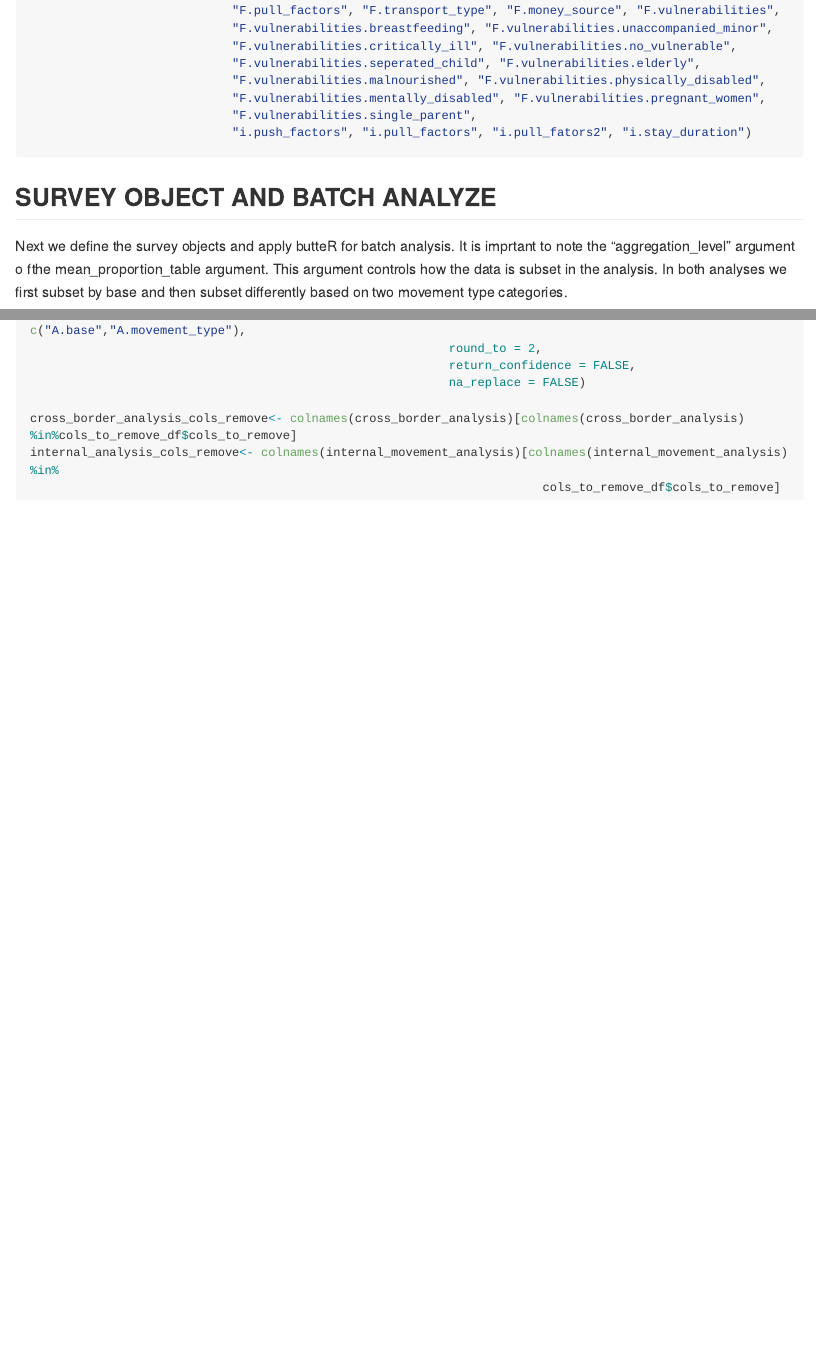
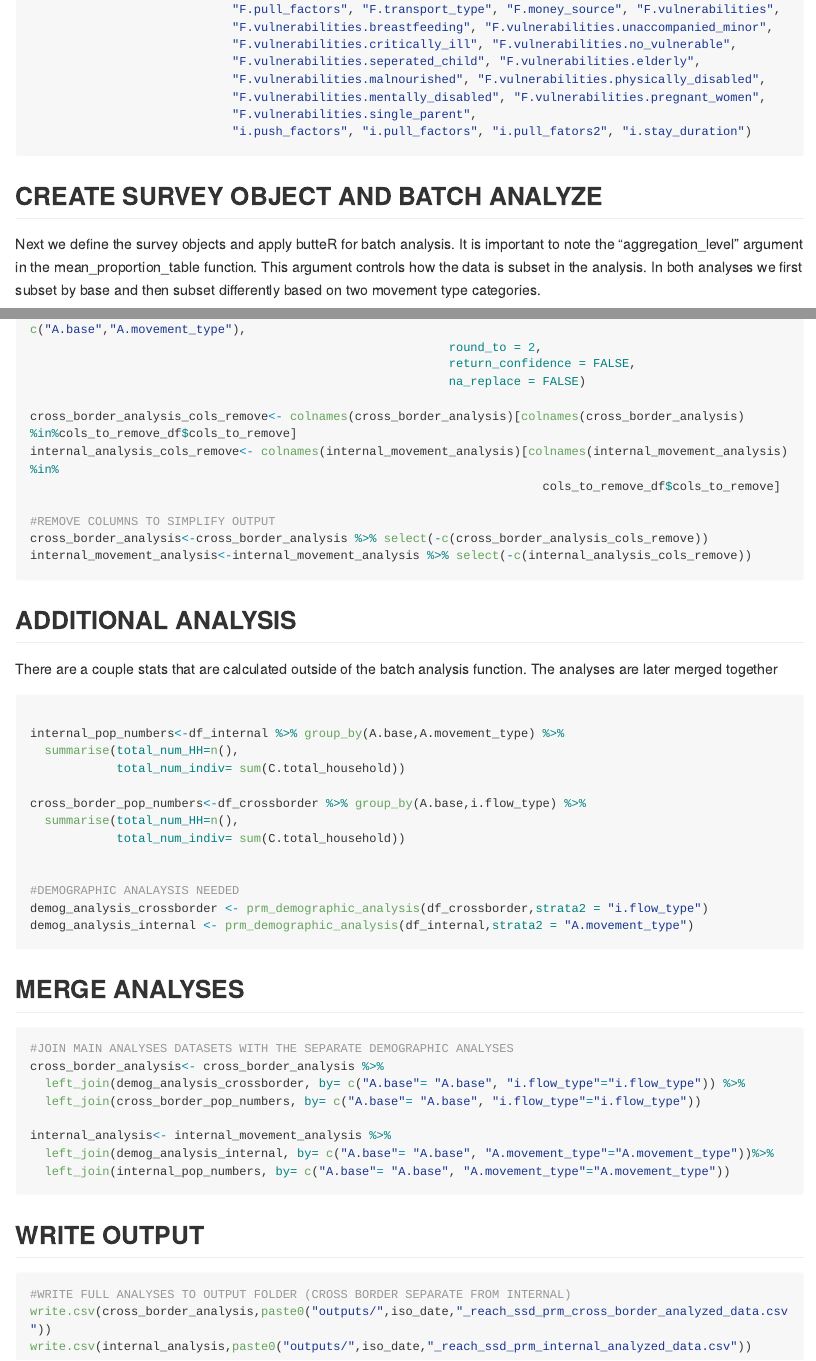
Before and after one commit to agualtieri/south_sudan_prm, an R Markdown document (README.Rmd): the page in a window 1100 px wide, from 3180 px down before the commit and from 3120 px down after it, so that both start at the same text, and a second part further down, joined at a grey line. The pictures show the output file README.md that the author committed with the source, drawn offline in the style of GitHub; long lines of code are wrapped.

Commit message:
updated readme

````diff
--- a/README.Rmd
+++ b/README.Rmd
@@ -150,8 +149,8 @@ internal_cols_to_analyze<-c("A.port_type", "A.movement_type",
 
 ```
 
-## SURVEY OBJECT AND BATCH ANALYZE
-Next we define the survey objects and apply butteR for batch analysis.  It is imprtant to note the "aggregation_level" argument o fthe mean_proportion_table argument. This argument controls how the data is subset in the analysis. In both analyses we first subset by base and then subset differently based on two movement type categories.
+## CREATE SURVEY OBJECT AND BATCH ANALYZE
+Next we define the survey objects and apply butteR for batch analysis.  It is important to note the "aggregation_level" argument in the mean_proportion_table function. This argument controls how the data is subset in the analysis. In both analyses we first subset by base and then subset differently based on two movement type categories.
 
 ```{r make survey and apply butteR, message= F, warning=F, results='hide'}
 # THIS ALLOWS THE SCRIPT TO BE RUN BEFORE ALL DATA FROM ALL BASES IS AVAILABLE - DOESNT EFFECT FINALIZED CLEAN DATA
@@ -181,4 +180,45 @@ internal_movement_analysis<-butteR::mean_proportion_table(design = dfsvy_interna
 cross_border_analysis_cols_remove<- colnames(cross_border_analysis)[colnames(cross_border_analysis) %in%cols_to_remove_df$cols_to_remove]
 internal_analysis_cols_remove<- colnames(internal_movement_analysis)[colnames(internal_movement_analysis) %in%
                                                                        cols_to_remove_df$cols_to_remove]
+
+#REMOVE COLUMNS TO SIMPLIFY OUTPUT
+cross_border_analysis<-cross_border_analysis %>% select(-c(cross_border_analysis_cols_remove))
+internal_movement_analysis<-internal_movement_analysis %>% select(-c(internal_analysis_cols_remove))
 ```
+
+
+## ADDITIONAL ANALYSIS
+There are a couple stats that are calculated outside of the batch analysis function. The analyses are later merged together
+```{r}
+
+internal_pop_numbers<-df_internal %>% group_by(A.base,A.movement_type) %>%
+  summarise(total_num_HH=n(),
+            total_num_indiv= sum(C.total_household))
+
+cross_border_pop_numbers<-df_crossborder %>% group_by(A.base,i.flow_type) %>%
+  summarise(total_num_HH=n(),
+            total_num_indiv= sum(C.total_household))
+
+
+#DEMOGRAPHIC ANALAYSIS NEEDED
+demog_analysis_crossborder <- prm_demographic_analysis(df_crossborder,strata2 = "i.flow_type")
+demog_analysis_internal <- prm_demographic_analysis(df_internal,strata2 = "A.movement_type")
+```
+## MERGE ANALYSES
+```{r, warning=F}
+#JOIN MAIN ANALYSES DATASETS WITH THE SEPARATE DEMOGRAPHIC ANALYSES
+cross_border_analysis<- cross_border_analysis %>%
+  left_join(demog_analysis_crossborder, by= c("A.base"= "A.base", "i.flow_type"="i.flow_type")) %>%
+  left_join(cross_border_pop_numbers, by= c("A.base"= "A.base", "i.flow_type"="i.flow_type"))
+
+internal_analysis<- internal_movement_analysis %>%
+  left_join(demog_analysis_internal, by= c("A.base"= "A.base", "A.movement_type"="A.movement_type"))%>%
+  left_join(internal_pop_numbers, by= c("A.base"= "A.base", "A.movement_type"="A.movement_type"))
+```
+
+
+## WRITE OUTPUT
+```{r, eval=FALSE}
+#WRITE FULL ANALYSES TO OUTPUT FOLDER (CROSS BORDER SEPARATE FROM INTERNAL)
+write.csv(cross_border_analysis,paste0("outputs/",iso_date,"_reach_ssd_prm_cross_border_analyzed_data.csv"))
+write.csv(internal_analysis,paste0("outputs/",iso_date,"_reach_ssd_prm_internal_analyzed_data.csv"))
````
Also changed, not shown: README.md, README.Rmd (3 more changed lines).
